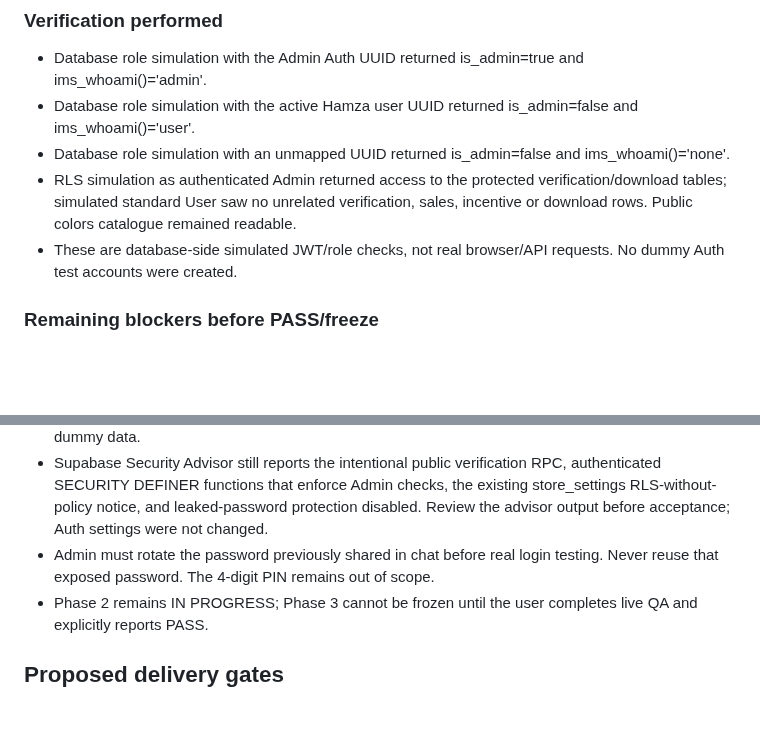
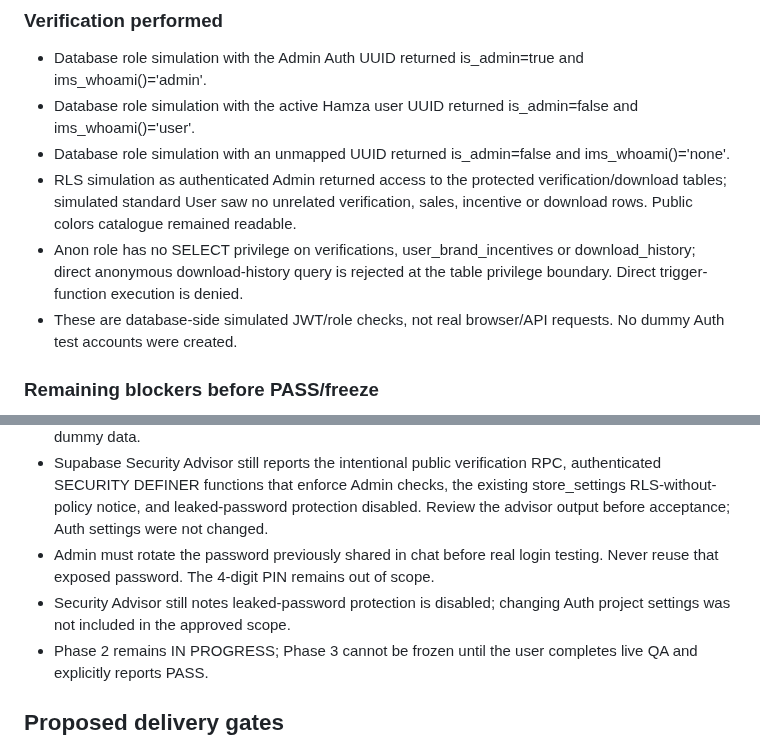
Before and after one commit to AdeelMobile/adeelmobile, a Markdown page: Adeel-Mobile-Installments/docs/PHASE_3_ROLES_PLAN.md, 2 parts joined by grey strips. Rendered like a GitHub page; blank space fills up the shorter version.

Commit message:
Phase 3: document inactive-user controls and final database tests

```diff
--- a/Adeel-Mobile-Installments/docs/PHASE_3_ROLES_PLAN.md
+++ b/Adeel-Mobile-Installments/docs/PHASE_3_ROLES_PLAN.md
@@ -66,6 +66,7 @@ The user explicitly approved Phase 3 Database, Functions, RLS and grant changes,
 - Database role simulation with the active Hamza user UUID returned is_admin=false and ims_whoami()='user'.
 - Database role simulation with an unmapped UUID returned is_admin=false and ims_whoami()='none'.
 - RLS simulation as authenticated Admin returned access to the protected verification/download tables; simulated standard User saw no unrelated verification, sales, incentive or download rows. Public colors catalogue remained readable.
+- Anon role has no SELECT privilege on verifications, user_brand_incentives or download_history; direct anonymous download-history query is rejected at the table privilege boundary. Direct trigger-function execution is denied.
 - These are database-side simulated JWT/role checks, not real browser/API requests. No dummy Auth test accounts were created.
 
 ### Remaining blockers before PASS/freeze
@@ -74,6 +75,7 @@ The user explicitly approved Phase 3 Database, Functions, RLS and grant changes,
 - Test direct REST/API reads and writes as both roles, plus signed-out/anon access, using dedicated dummy data.
 - Supabase Security Advisor still reports the intentional public verification RPC, authenticated SECURITY DEFINER functions that enforce Admin checks, the existing store_settings RLS-without-policy notice, and leaked-password protection disabled. Review the advisor output before acceptance; Auth settings were not changed.
 - Admin must rotate the password previously shared in chat before real login testing. Never reuse that exposed password. The 4-digit PIN remains out of scope.
+- Security Advisor still notes leaked-password protection is disabled; changing Auth project settings was not included in the approved scope.
 - Phase 2 remains IN PROGRESS; Phase 3 cannot be frozen until the user completes live QA and explicitly reports PASS.
 
 ## Proposed delivery gates
```
